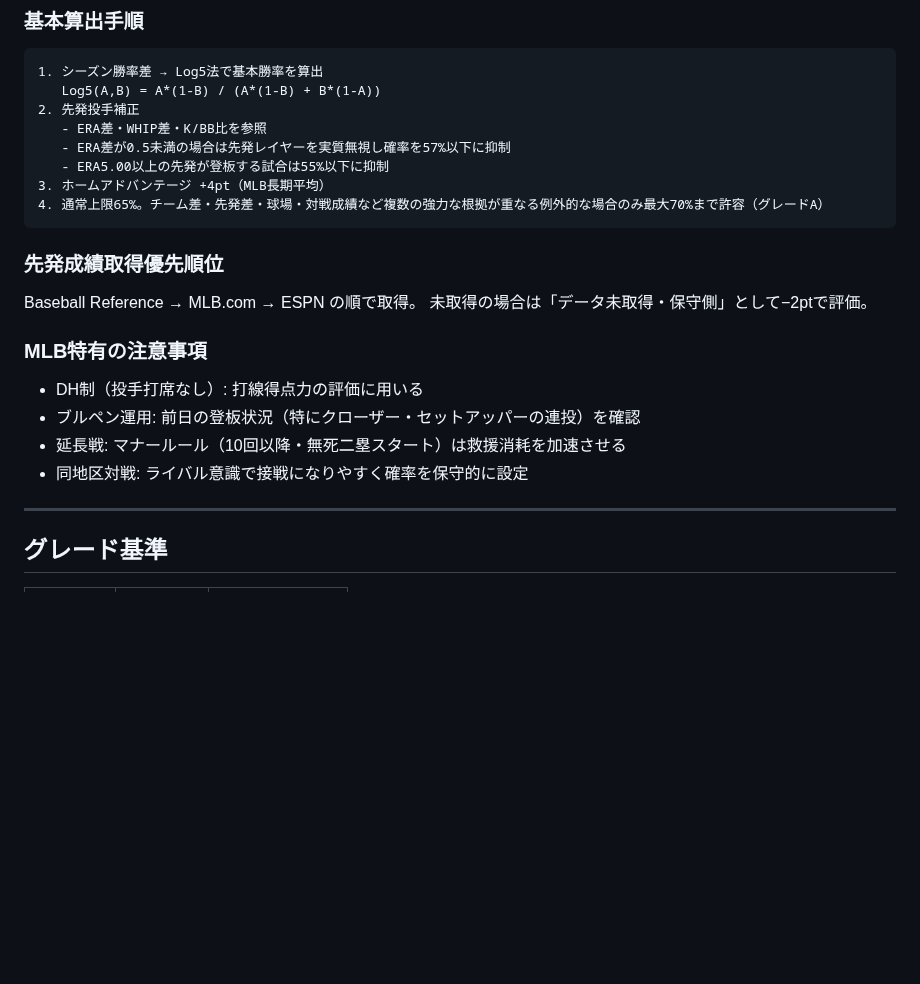
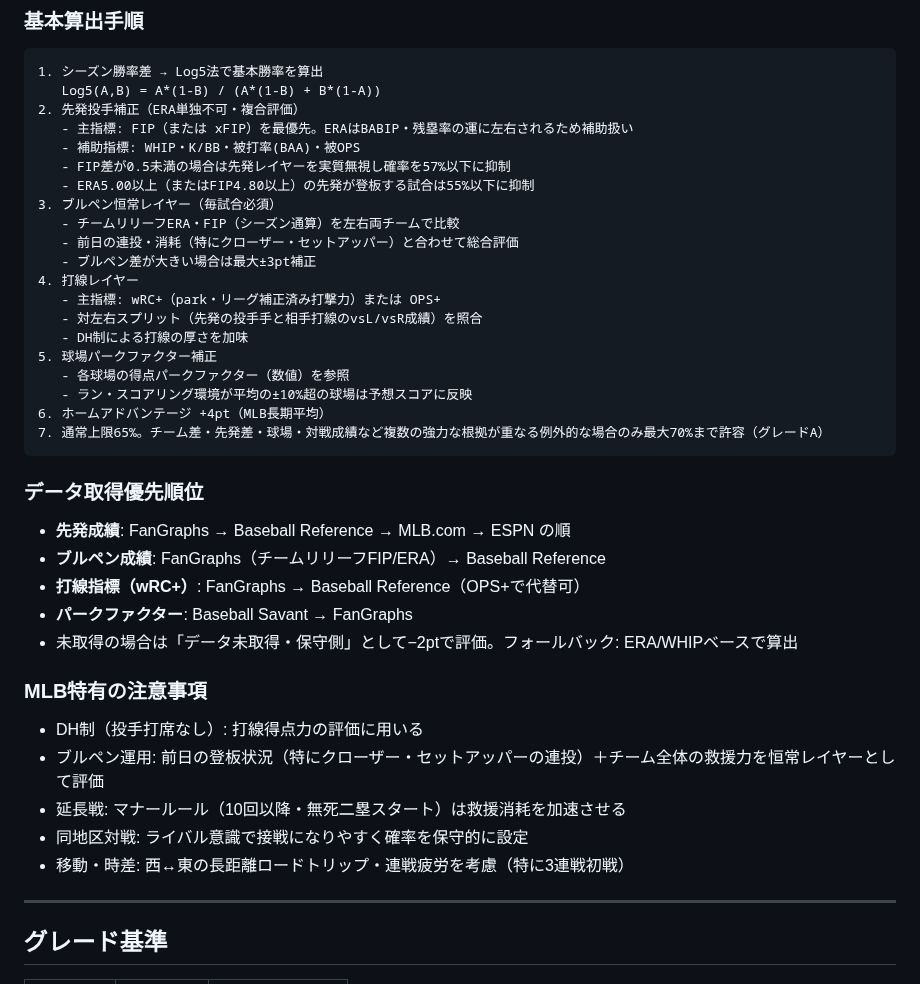
Before and after one commit to nkj-ai-revolution/nkj-ai-revolution-mlb_prediction, a Markdown page: CLAUDE.md, the part around the change. Drawn GitHub-style; blank space fills up the shorter version.

Commit message:
CLAUDE.md: FIP・ブルペン恒常レイヤー・wRC+・パークファクター補正を予測ロジックに追加

````diff
--- a/CLAUDE.md
+++ b/CLAUDE.md
@@ -61,23 +61,39 @@ MLBメジャーリーグの試合予測 HTMLを毎日生成・更新するプロ
 ```
 1. シーズン勝率差 → Log5法で基本勝率を算出
    Log5(A,B) = A*(1-B) / (A*(1-B) + B*(1-A))
-2. 先発投手補正
-   - ERA差・WHIP差・K/BB比を参照
-   - ERA差が0.5未満の場合は先発レイヤーを実質無視し確率を57%以下に抑制
-   - ERA5.00以上の先発が登板する試合は55%以下に抑制
-3. ホームアドバンテージ +4pt（MLB長期平均）
-4. 通常上限65%。チーム差・先発差・球場・対戦成績など複数の強力な根拠が重なる例外的な場合のみ最大70%まで許容（グレードA）
+2. 先発投手補正（ERA単独不可・複合評価）
+   - 主指標: FIP（または xFIP）を最優先。ERAはBABIP・残塁率の運に左右されるため補助扱い
+   - 補助指標: WHIP・K/BB・被打率(BAA)・被OPS
+   - FIP差が0.5未満の場合は先発レイヤーを実質無視し確率を57%以下に抑制
+   - ERA5.00以上（またはFIP4.80以上）の先発が登板する試合は55%以下に抑制
+3. ブルペン恒常レイヤー（毎試合必須）
+   - チームリリーフERA・FIP（シーズン通算）を左右両チームで比較
+   - 前日の連投・消耗（特にクローザー・セットアッパー）と合わせて総合評価
+   - ブルペン差が大きい場合は最大±3pt補正
+4. 打線レイヤー
+   - 主指標: wRC+（park・リーグ補正済み打撃力）または OPS+
+   - 対左右スプリット（先発の投手手と相手打線のvsL/vsR成績）を照合
+   - DH制による打線の厚さを加味
+5. 球場パークファクター補正
+   - 各球場の得点パークファクター（数値）を参照
+   - ラン・スコアリング環境が平均の±10%超の球場は予想スコアに反映
+6. ホームアドバンテージ +4pt（MLB長期平均）
+7. 通常上限65%。チーム差・先発差・球場・対戦成績など複数の強力な根拠が重なる例外的な場合のみ最大70%まで許容（グレードA）
 ```
 
-### 先発成績取得優先順位
-Baseball Reference → MLB.com → ESPN の順で取得。
-未取得の場合は「データ未取得・保守側」として−2ptで評価。
+### データ取得優先順位
+- **先発成績**: FanGraphs → Baseball Reference → MLB.com → ESPN の順
+- **ブルペン成績**: FanGraphs（チームリリーフFIP/ERA）→ Baseball Reference
+- **打線指標（wRC+）**: FanGraphs → Baseball Reference（OPS+で代替可）
+- **パークファクター**: Baseball Savant → FanGraphs
+- 未取得の場合は「データ未取得・保守側」として−2ptで評価。フォールバック: ERA/WHIPベースで算出
 
 ### MLB特有の注意事項
 - DH制（投手打席なし）: 打線得点力の評価に用いる
-- ブルペン運用: 前日の登板状況（特にクローザー・セットアッパーの連投）を確認
+- ブルペン運用: 前日の登板状況（特にクローザー・セットアッパーの連投）＋チーム全体の救援力を恒常レイヤーとして評価
 - 延長戦: マナールール（10回以降・無死二塁スタート）は救援消耗を加速させる
 - 同地区対戦: ライバル意識で接戦になりやすく確率を保守的に設定
+- 移動・時差: 西↔東の長距離ロードトリップ・連戦疲労を考慮（特に3連戦初戦）
 
 ---
 
````
